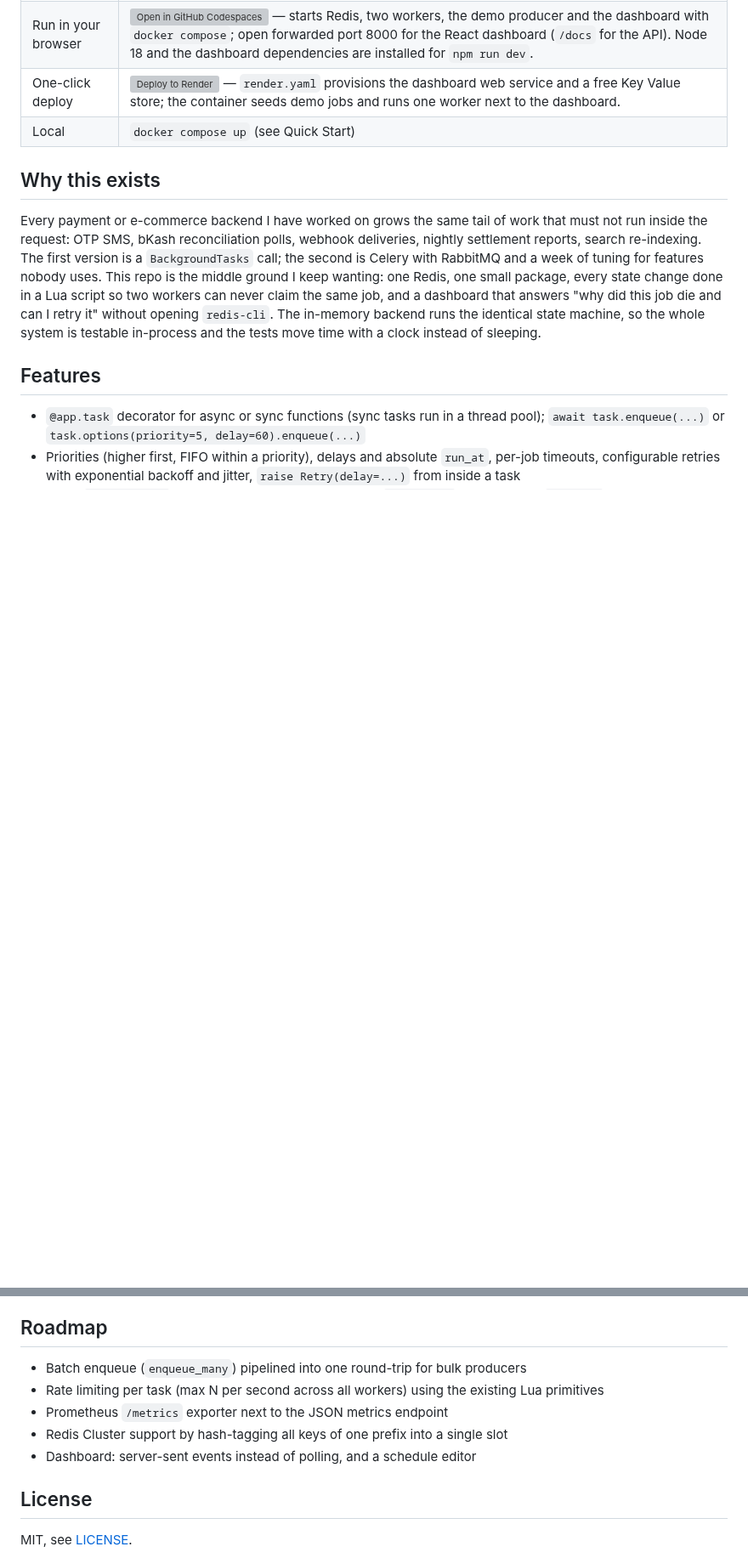
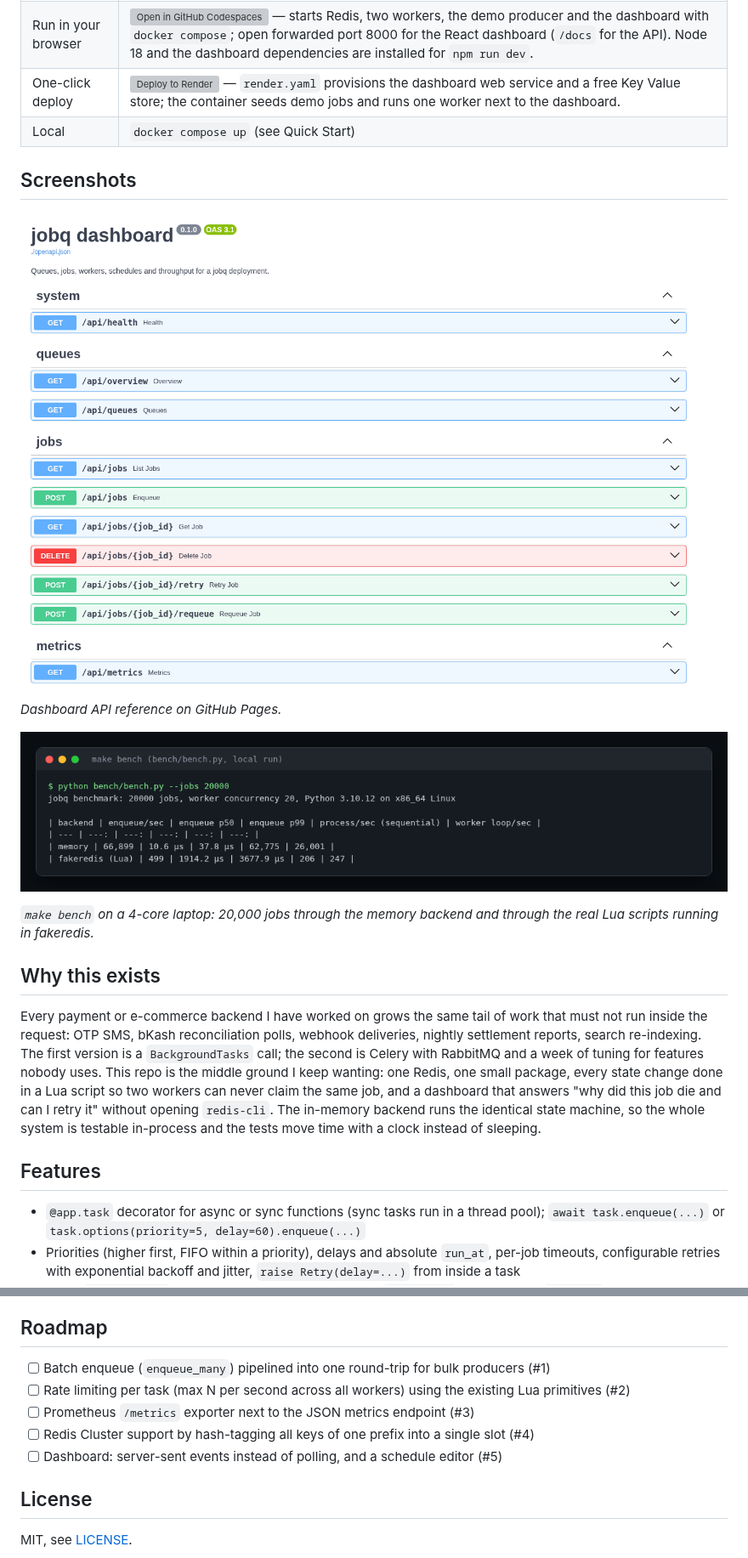
Before and after one commit to AkibUllah/background-jobs-queue, a Markdown page: README.md, 2 parts joined by grey strips. Shown at 85% size. Drawn GitHub-style; pictures changed too: docs/images/api-reference.png (added), docs/images/benchmark.png (added); blank space fills up the shorter version; grey boxes are pictures that could not be loaded.

```diff
--- a/README.md
+++ b/README.md
@@ -17,6 +19,16 @@ A Redis-backed background job system for Python services: priorities, delays, cr
 | Run in your browser | [![Open in GitHub Codespaces](https://github.com/codespaces/badge.svg)](https://codespaces.new/AkibUllah/background-jobs-queue?quickstart=1) — starts Redis, two workers, the demo producer and the dashboard with `docker compose`; open forwarded port 8000 for the React dashboard (`/docs` for the API). Node 18 and the dashboard dependencies are installed for `npm run dev`. |
 | One-click deploy | [![Deploy to Render](https://render.com/images/deploy-to-render-button.svg)](https://render.com/deploy?repo=https://github.com/AkibUllah/background-jobs-queue) — `render.yaml` provisions the dashboard web service and a free Key Value store; the container seeds demo jobs and runs one worker next to the dashboard. |
 | Local | `docker compose up` (see Quick Start) |
+
+## Screenshots
+
+![Swagger UI of the dashboard API: queues, jobs, metrics, workers and schedules](docs/images/api-reference.png)
+
+*Dashboard API reference on GitHub Pages.*
+
+![Terminal output of the throughput benchmark for the memory and fakeredis backends](docs/images/benchmark.png)
+
+*`make bench` on a 4-core laptop: 20,000 jobs through the memory backend and through the real Lua scripts running in fakeredis.*
 
 ## Why this exists
 
@@ -252,11 +264,11 @@ The backend suite is parametrised over `MemoryBackend` and `RedisBackend` on `fa
 
 ## Roadmap
 
-- Batch enqueue (`enqueue_many`) pipelined into one round-trip for bulk producers
-- Rate limiting per task (max N per second across all workers) using the existing Lua primitives
-- Prometheus `/metrics` exporter next to the JSON metrics endpoint
-- Redis Cluster support by hash-tagging all keys of one prefix into a single slot
-- Dashboard: server-sent events instead of polling, and a schedule editor
+- [ ] Batch enqueue (`enqueue_many`) pipelined into one round-trip for bulk producers (#1)
+- [ ] Rate limiting per task (max N per second across all workers) using the existing Lua primitives (#2)
+- [ ] Prometheus `/metrics` exporter next to the JSON metrics endpoint (#3)
+- [ ] Redis Cluster support by hash-tagging all keys of one prefix into a single slot (#4)
+- [ ] Dashboard: server-sent events instead of polling, and a schedule editor (#5)
 
 ## License
 
```
Also changed, not shown: other parts of README.md (+2 -0 lines), CHANGELOG.md (added, +42 -0 lines), 3 other files.
